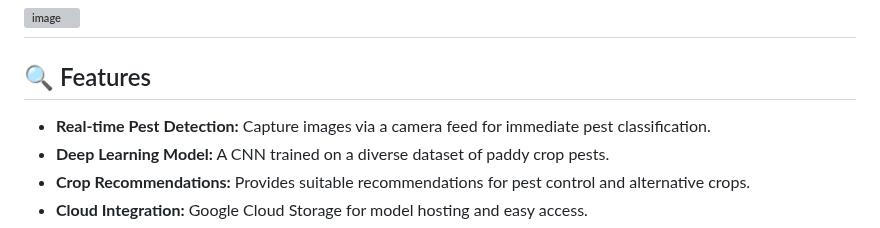
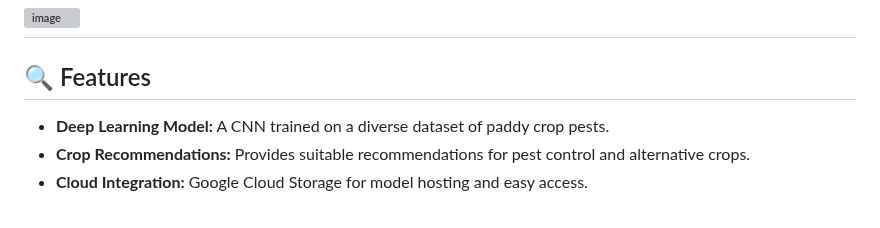
Before and after one commit to Srujanrana07/ScareCrow-hackathon, a Markdown page: README.md, the part around the change. GitHub-like rendering; grey boxes are pictures that could not be loaded.

```diff
--- a/README.md
+++ b/README.md
@@ -12,8 +12,6 @@ This project aims to assist farmers in detecting paddy crop pests and receiving
 ---
 
 ## 🔍 Features
-
-- **Real-time Pest Detection:** Capture images via a camera feed for immediate pest classification.
 - **Deep Learning Model:** A CNN trained on a diverse dataset of paddy crop pests.
 - **Crop Recommendations:** Provides suitable recommendations for pest control and alternative crops.
 - **Cloud Integration:** Google Cloud Storage for model hosting and easy access.
```
